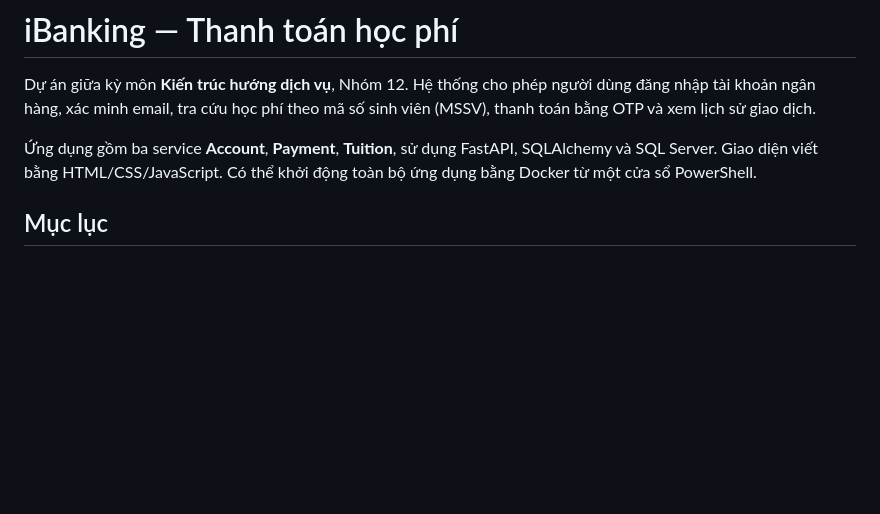
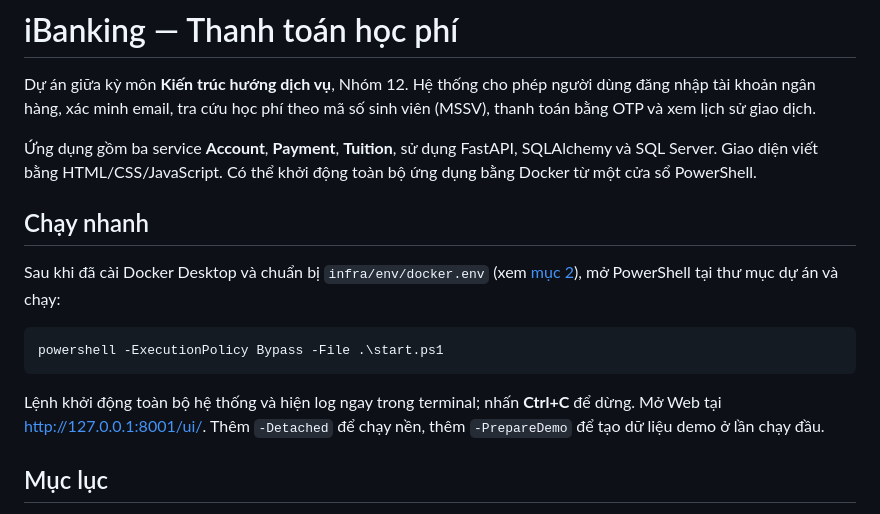
Before and after one commit to micrsh1608/Ibanking-System, a Markdown page: README.md, the part around the change. GitHub-like rendering; blank space fills up the shorter version.

Commit message:
Thêm hướng dẫn chạy nhanh vào README
Bổ sung mục "Chạy nhanh" với lệnh start.ps1 để người mới mở repo biết cách khởi động hệ thống.

````diff
--- a/README.md
+++ b/README.md
@@ -3,6 +3,16 @@
 Dự án giữa kỳ môn **Kiến trúc hướng dịch vụ**, Nhóm 12. Hệ thống cho phép người dùng đăng nhập tài khoản ngân hàng, xác minh email, tra cứu học phí theo mã số sinh viên (MSSV), thanh toán bằng OTP và xem lịch sử giao dịch.
 
 Ứng dụng gồm ba service **Account**, **Payment**, **Tuition**, sử dụng FastAPI, SQLAlchemy và SQL Server. Giao diện viết bằng HTML/CSS/JavaScript. Có thể khởi động toàn bộ ứng dụng bằng Docker từ một cửa sổ PowerShell.
+
+## Chạy nhanh
+
+Sau khi đã cài Docker Desktop và chuẩn bị `infra/env/docker.env` (xem [mục 2](#2-cài-đặt-và-chạy-lần-đầu)), mở PowerShell tại thư mục dự án và chạy:
+
+```powershell
+powershell -ExecutionPolicy Bypass -File .\start.ps1
+```
+
+Lệnh khởi động toàn bộ hệ thống và hiện log ngay trong terminal; nhấn **Ctrl+C** để dừng. Mở Web tại [http://127.0.0.1:8001/ui/](http://127.0.0.1:8001/ui/). Thêm `-Detached` để chạy nền, thêm `-PrepareDemo` để tạo dữ liệu demo ở lần chạy đầu.
 
 ## Mục lục
 
````
